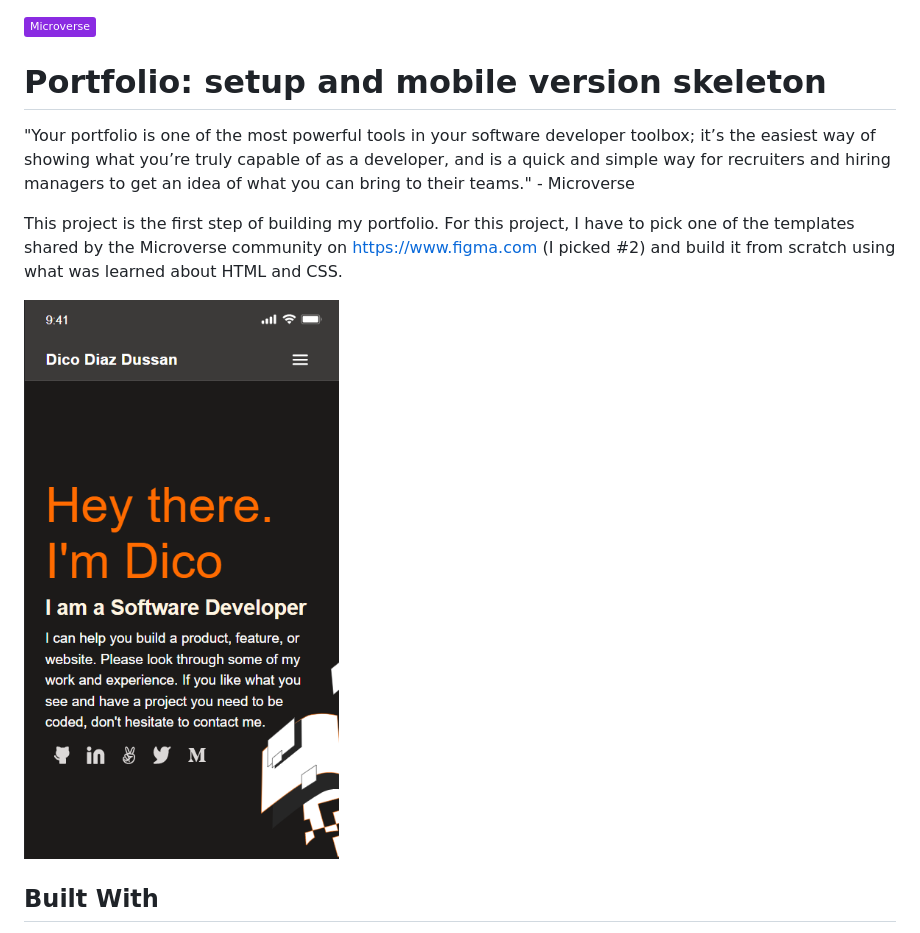
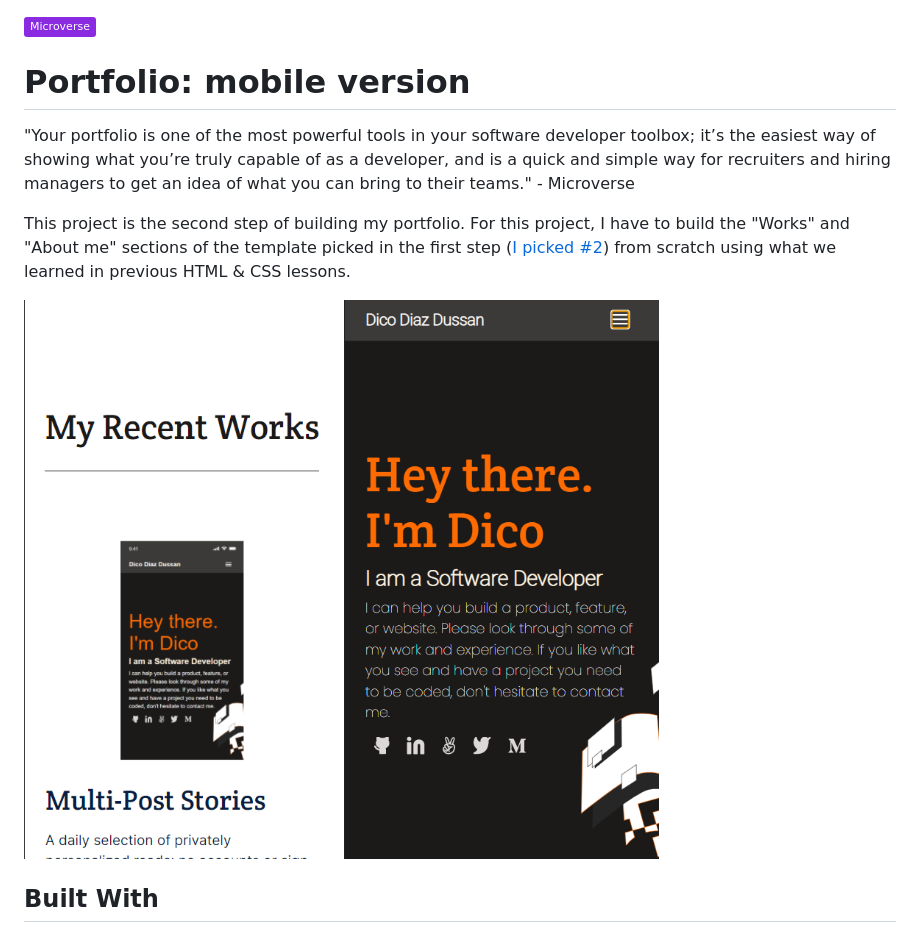
Before and after one commit to dicodiaz/portfolio-first-draft, a Markdown page: README.md, the part around the change. GitHub-like rendering; pictures changed too: app_screenshot-2.png (added), app_screenshot.png; badges without logos.

Commit message:
Fix linter errors and README
* Fixed both HTML and CSS errors
* Updated project description and screenshots

```diff
--- a/README.md
+++ b/README.md
@@ -1,12 +1,13 @@
 ![](https://img.shields.io/badge/Microverse-blueviolet)
 
-# Portfolio: setup and mobile version skeleton
+# Portfolio: mobile version
 
 "Your portfolio is one of the most powerful tools in your software developer toolbox; it’s the easiest way of showing what you’re truly capable of as a developer, and is a quick and simple way for recruiters and hiring managers to get an idea of what you can bring to their teams." - Microverse
 
-This project is the first step of building my portfolio. For this project, I have to pick one of the templates shared by the Microverse community on https://www.figma.com (I picked #2) and build it from scratch using what was learned about HTML and CSS.
+This project is the second step of building my portfolio. For this project, I have to build the "Works" and "About me" sections of the template picked in the first step ([I picked #2](https://www.figma.com)) from scratch using what we learned in previous HTML & CSS lessons.
 
 ![screenshot](./app_screenshot.png)
+![screenshot](./app_screenshot-2.png)
 
 ## Built With
 
```
Also changed, not shown: 2 other files.
